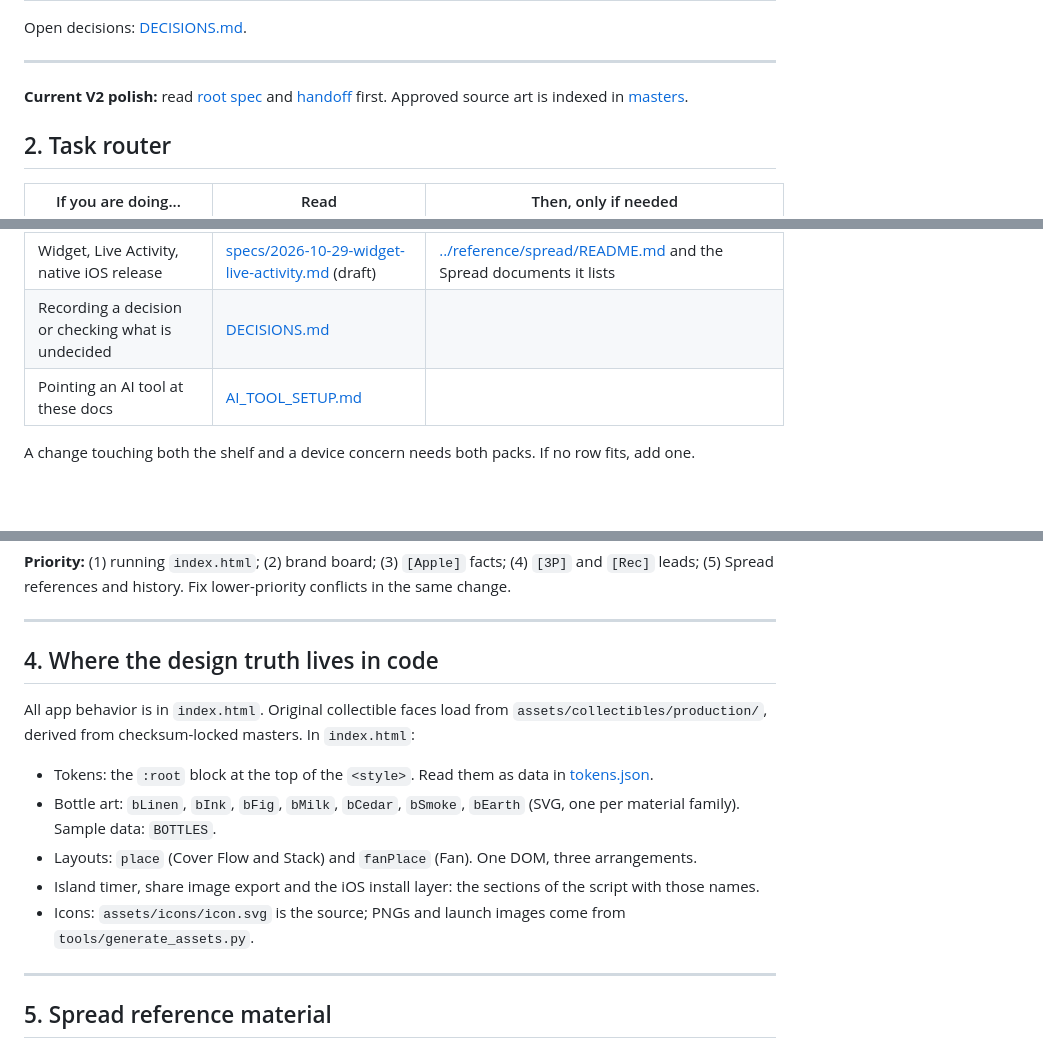
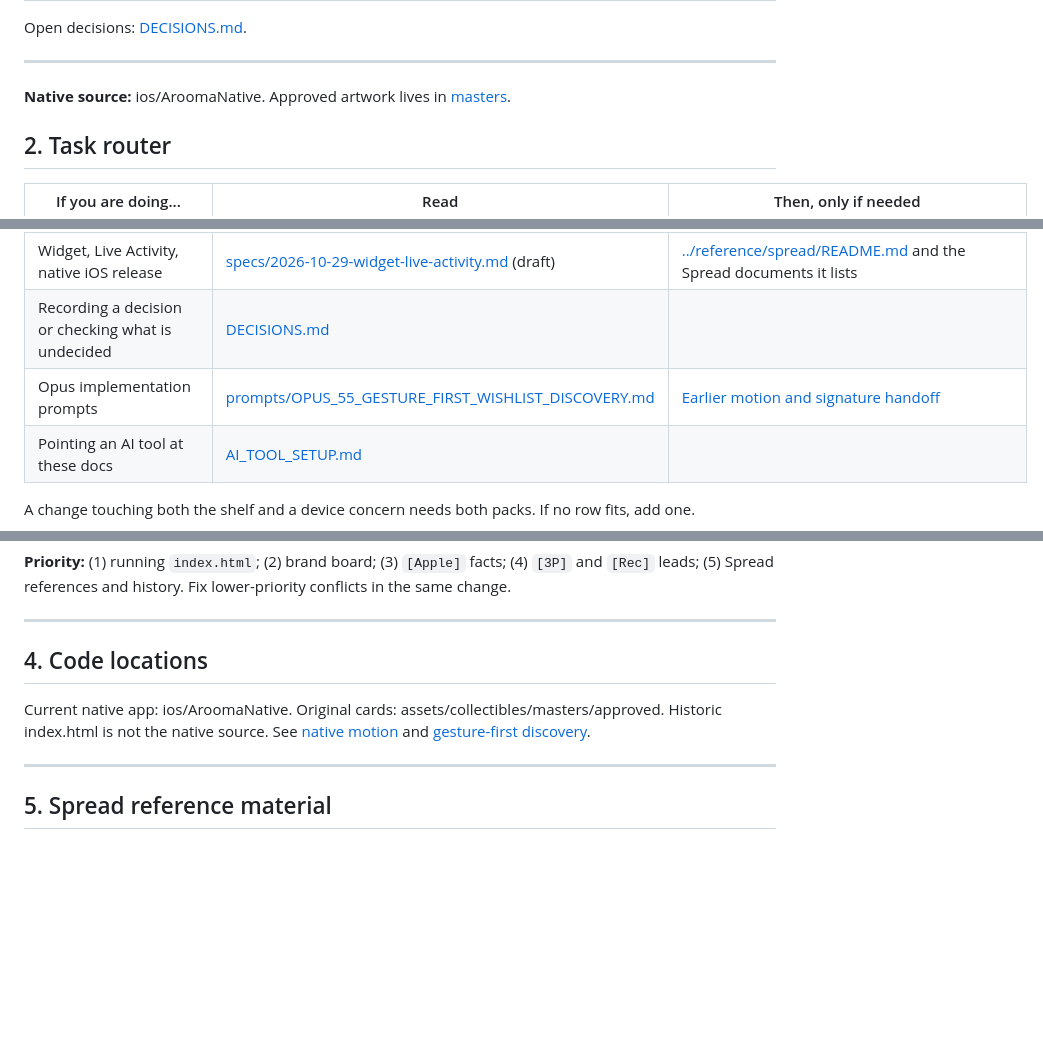
Before and after one commit to WGLewis0721/Arooma-App, a Markdown page: docs/design/README.md, 3 parts joined by grey strips. GitHub-like rendering; blank space fills up the shorter version.

Commit message:
docs(arooma): shrink map within budget; index Opus handoffs and native source

```diff
--- a/docs/design/README.md
+++ b/docs/design/README.md
@@ -26,7 +26,7 @@ Open decisions: [DECISIONS.md](DECISIONS.md).
 
 ---
 
-**Current V2 polish:** read [root spec](../../AROOMA_V2_FINAL_POLISH_SPEC.md) and [handoff](../../SOL_EXTRA_HANDOFF.md) first. Approved source art is indexed in [masters](../../assets/collectibles/masters/README.md).
+**Native source:** ios/AroomaNative. Approved artwork lives in [masters](../../assets/collectibles/masters/README.md).
 
 ## 2. Task router
 
@@ -42,6 +42,7 @@ Open decisions: [DECISIONS.md](DECISIONS.md).
 | App icon, launch images, generated assets | [brand/ICON_HANDOFF.md](brand/ICON_HANDOFF.md) | Files in `assets/icons/` |
 | Widget, Live Activity, native iOS release | [specs/2026-10-29-widget-live-activity.md](specs/2026-10-29-widget-live-activity.md) (draft) | [../reference/spread/README.md](../reference/spread/README.md) and the Spread documents it lists |
 | Recording a decision or checking what is undecided | [DECISIONS.md](DECISIONS.md) | |
+| Opus implementation prompts | [prompts/OPUS_55_GESTURE_FIRST_WISHLIST_DISCOVERY.md](prompts/OPUS_55_GESTURE_FIRST_WISHLIST_DISCOVERY.md) | [Earlier motion and signature handoff](prompts/OPUS_55_NATIVE_INTEGRATION.md) |
 | Pointing an AI tool at these docs | [AI_TOOL_SETUP.md](AI_TOOL_SETUP.md) | |
 
 A change touching both the shelf and a device concern needs both packs. If no row fits, add one.
@@ -75,14 +76,9 @@ All paths are under `docs/design/`.
 
 ---
 
-## 4. Where the design truth lives in code
+## 4. Code locations
 
-All app behavior is in `index.html`. Original collectible faces load from `assets/collectibles/production/`, derived from checksum-locked masters. In `index.html`:
-- Tokens: the `:root` block at the top of the `<style>`. Read them as data in [tokens.json](tokens.json).
-- Bottle art: `bLinen`, `bInk`, `bFig`, `bMilk`, `bCedar`, `bSmoke`, `bEarth` (SVG, one per material family). Sample data: `BOTTLES`.
-- Layouts: `place` (Cover Flow and Stack) and `fanPlace` (Fan). One DOM, three arrangements.
-- Island timer, share image export and the iOS install layer: the sections of the script with those names.
-- Icons: `assets/icons/icon.svg` is the source; PNGs and launch images come from `tools/generate_assets.py`.
+Current native app: ios/AroomaNative. Original cards: assets/collectibles/masters/approved. Historic index.html is not the native source. See [native motion](specs/2026-10-31-native-premium-motion-interaction-system.md) and [gesture-first discovery](specs/2026-10-31-gesture-first-wishlist-discovery.md).
 
 ---
 
```
